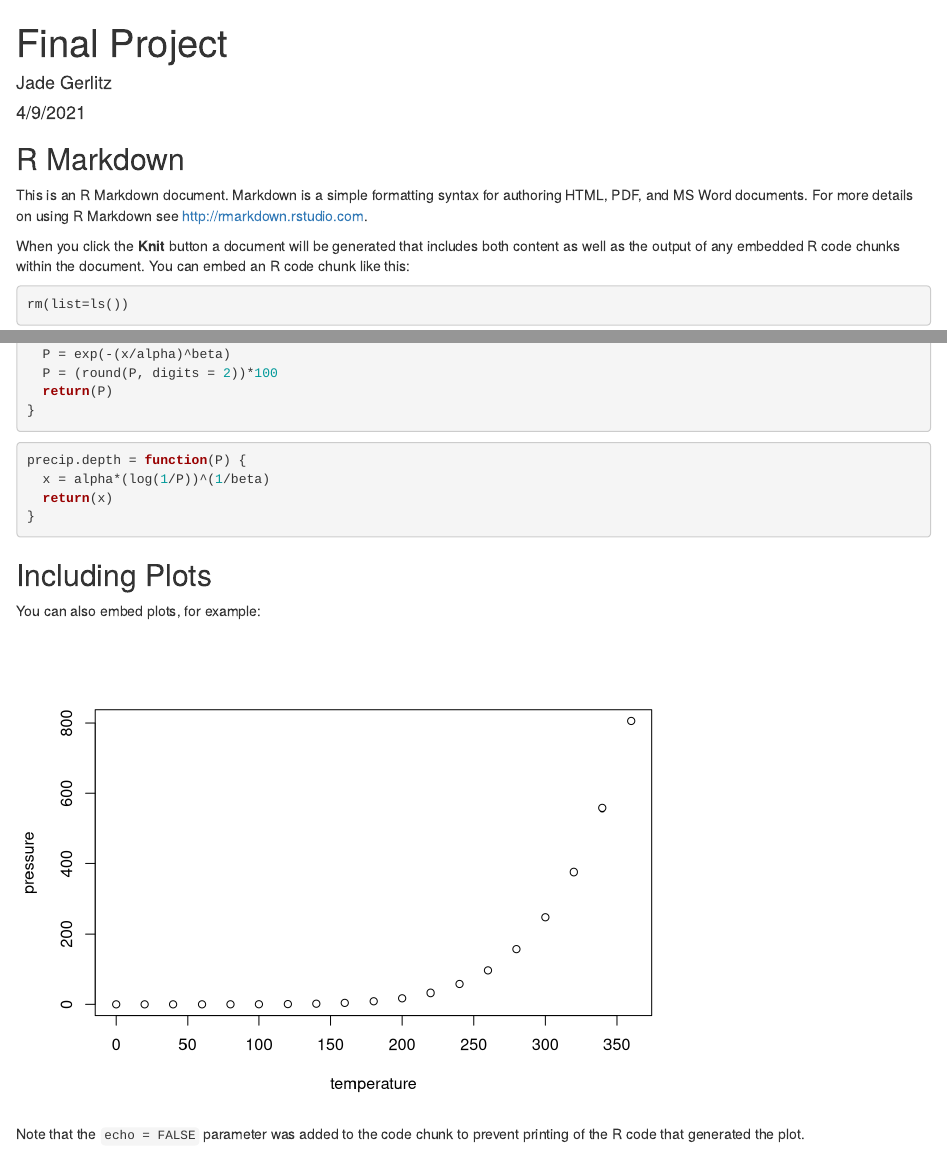
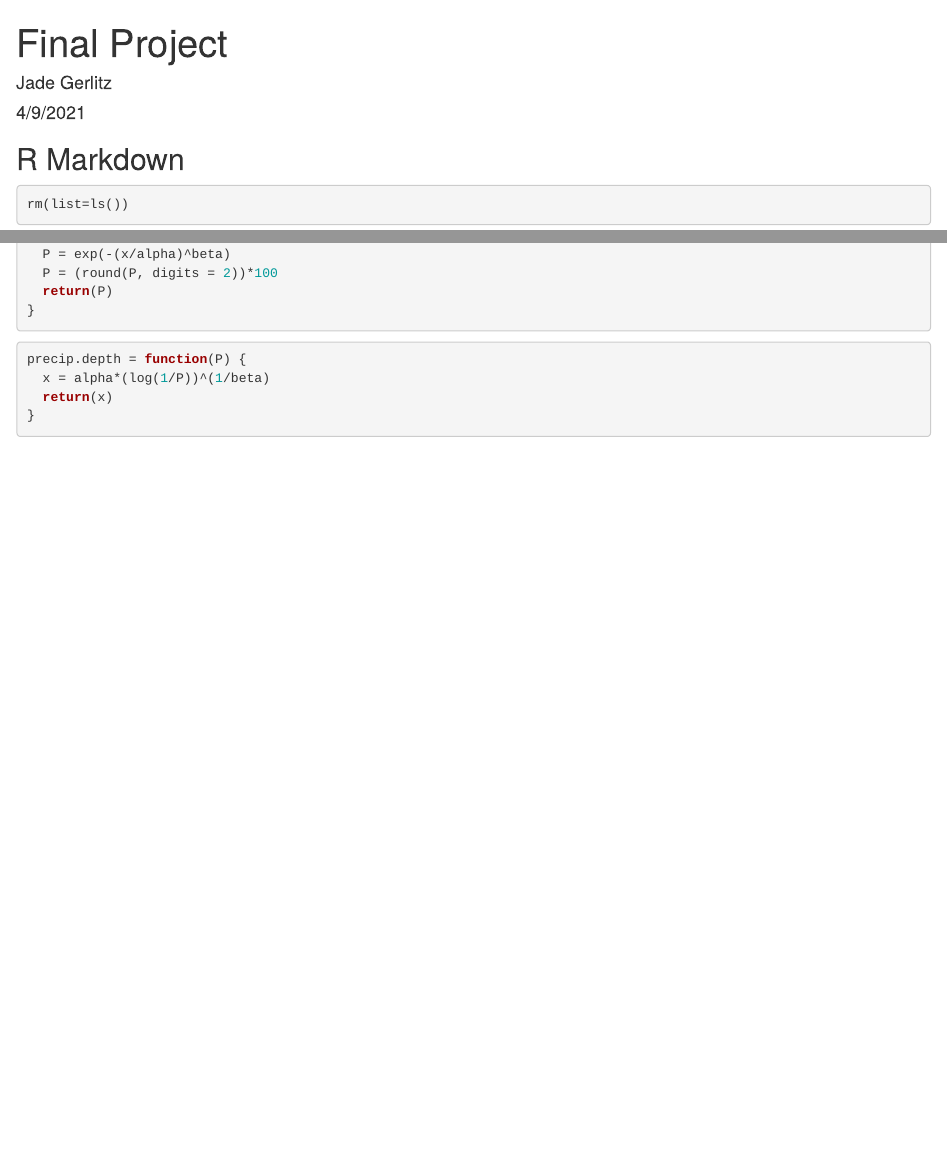
Before and after one commit to jgerlitz/precipitation-frequency-analysis, an R Markdown document (Final Project.Rmd): the page in a window 1100 px wide, from its top, and a second part further down, joined at a grey line. Rendered offline with R 4.5, knitr and Pandoc, with nearby package versions; some code elsewhere in the file could not run offline.

Commit message:
Update Final Project.Rmd

````diff
--- a/Final Project.Rmd
+++ b/Final Project.Rmd
@@ -11,9 +11,6 @@ knitr::opts_chunk$set(echo = TRUE)
 
 ## R Markdown
 
-This is an R Markdown document. Markdown is a simple formatting syntax for authoring HTML, PDF, and MS Word documents. For more details on using R Markdown see <http://rmarkdown.rstudio.com>.
-
-When you click the **Knit** button a document will be generated that includes both content as well as the output of any embedded R code chunks within the document. You can embed an R code chunk like this:
 ```{r}
 rm(list=ls())
 ```
@@ -101,14 +98,3 @@ precip.depth = function(P) {
   return(x)
 }
 ```
-
-
-## Including Plots
-
-You can also embed plots, for example:
-
-```{r pressure, echo=FALSE}
-plot(pressure)
-```
-
-Note that the `echo = FALSE` parameter was added to the code chunk to prevent printing of the R code that generated the plot.
````
